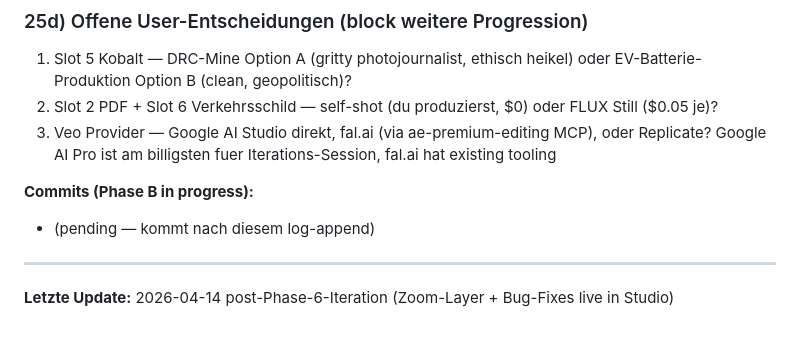
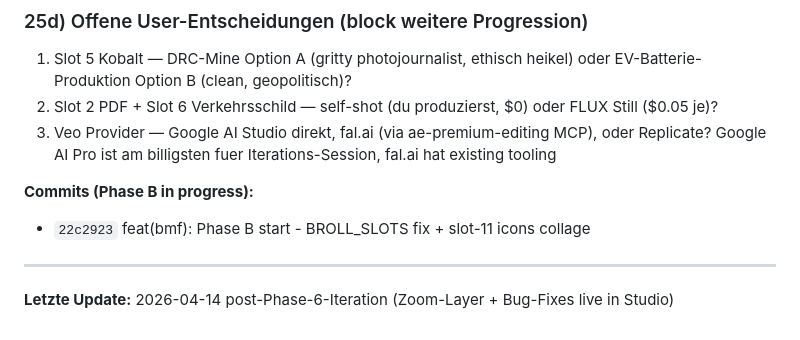
Before and after one commit to PlzBeGentle/ds-motion-graphics, a Markdown page: pipeline-runs/daniel-bmf-industriemetalle/SESSION-LOG.md, the part around the change. Drawn GitHub-style.

Commit message:
docs(bmf): backfill commit hash 22c2923 in SESSION-LOG section 25
Co-Authored-By: Claude Opus 4.6 (1M context) <noreply@anthropic.com>

```diff
--- a/pipeline-runs/daniel-bmf-industriemetalle/SESSION-LOG.md
+++ b/pipeline-runs/daniel-bmf-industriemetalle/SESSION-LOG.md
@@ -1305,7 +1305,7 @@ Map-Loop auch geaendert: key nutzt `slot.slot` statt array index, label zeigt ca
 3. Veo Provider — Google AI Studio direkt, fal.ai (via ae-premium-editing MCP), oder Replicate? Google AI Pro ist am billigsten fuer Iterations-Session, fal.ai hat existing tooling
 
 **Commits (Phase B in progress):**
-- (pending — kommt nach diesem log-append)
+- `22c2923` feat(bmf): Phase B start - BROLL_SLOTS fix + slot-11 icons collage
 
 ---
 
```
